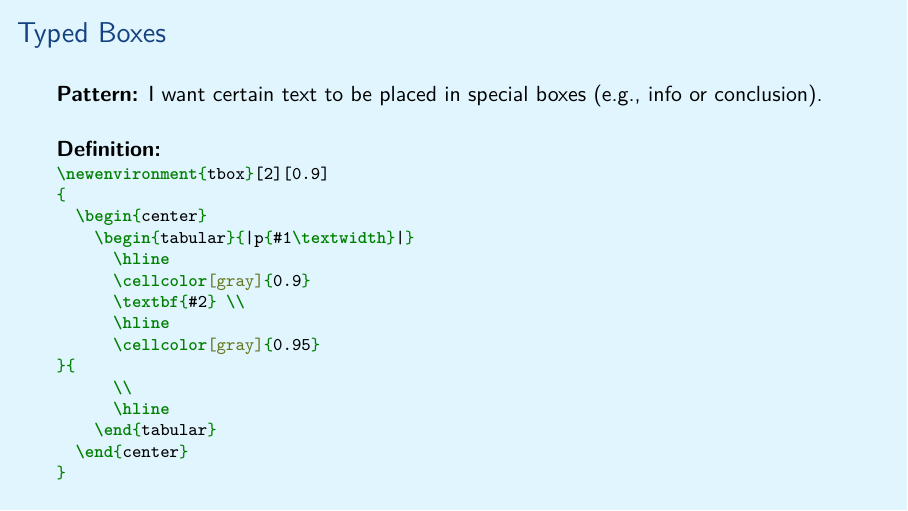
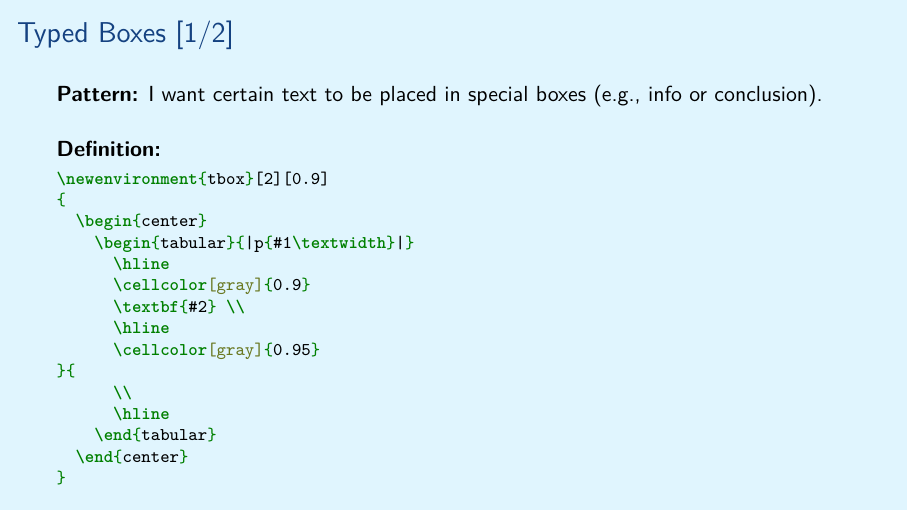
Before and after one commit to aslakjohansen/prosa-latex, LaTeX slides (doc/intermediate_presentation.tex, which reads doc/intermediate_contents.tex): page 8 of 31 before the commit and page 8 of 32 after it. Compiled offline with XeLaTeX.

Commit message:
Split the typed boxes info up into two slides

```diff
--- a/doc/intermediate_contents.tex
+++ b/doc/intermediate_contents.tex
@@ -145,8 +145,10 @@ The configuration is pulled from the \filename{conf.yaml} file.
   \end{center}
 }
   \end{minted}
-
-  \vspace{5mm}
+\end{frame}
+\begin{frame}[fragile]
+  \frametitle{Typed Boxes [2/2]}
+  \vspace{3mm}
   \textbf{Use:}
 
   \vspace{5mm}
```
Also changed, not shown: doc/intermediate_contents.tex (2 more changed lines).
